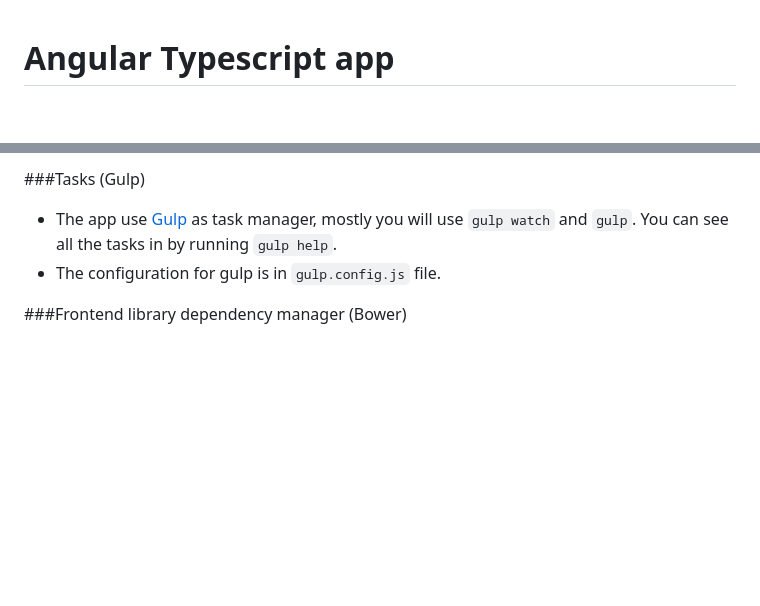
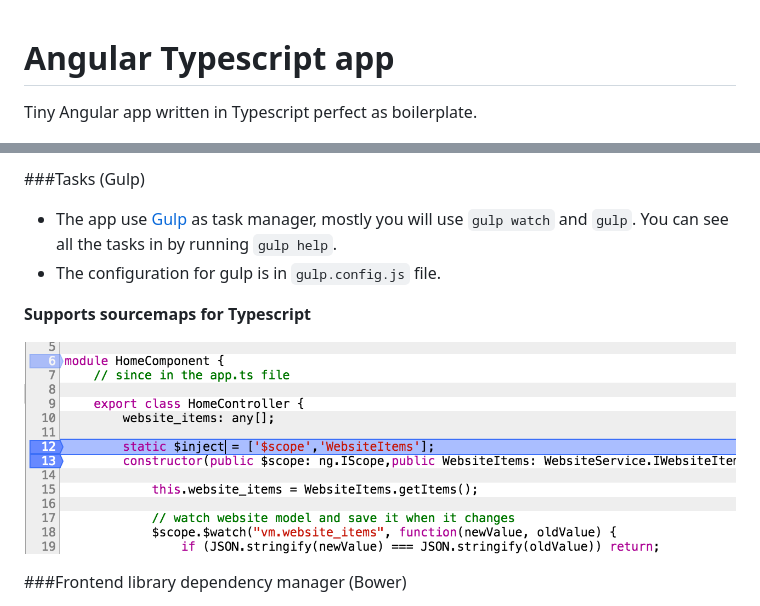
Before and after one commit to pmcalabrese/angular-typescript, a Markdown page: README.md, 2 parts joined by grey strips. Drawn GitHub-style; pictures changed too: typescript-sourcemaps.png (added); blank space fills up the shorter version.

````diff
--- a/README.md
+++ b/README.md
@@ -1,4 +1,6 @@
 # Angular Typescript app
+
+Tiny Angular app written in Typescript perfect as boilerplate.
 
 ![Angular Typescript](./angular-typescript.png)
 
@@ -31,6 +33,10 @@
 - The app use [Gulp](http://gulpjs.com/) as task manager, mostly you will use ```gulp watch``` and ```gulp```. You can see all the tasks in by running ```gulp help```.
 - The configuration for gulp is in ```gulp.config.js``` file.
 
+**Supports sourcemaps for Typescript**
+
+![Angular Typescript](./typescript-sourcemaps.png)
+
 ###Frontend library dependency manager (Bower)
 
 - Third party libs are managed with [Bower](http://bower.io/). It comes down to two basically commands: ```bower install <package>``` and ```bower update```. Bower keeps track of these packages in a manifest file, bower.json.
````
